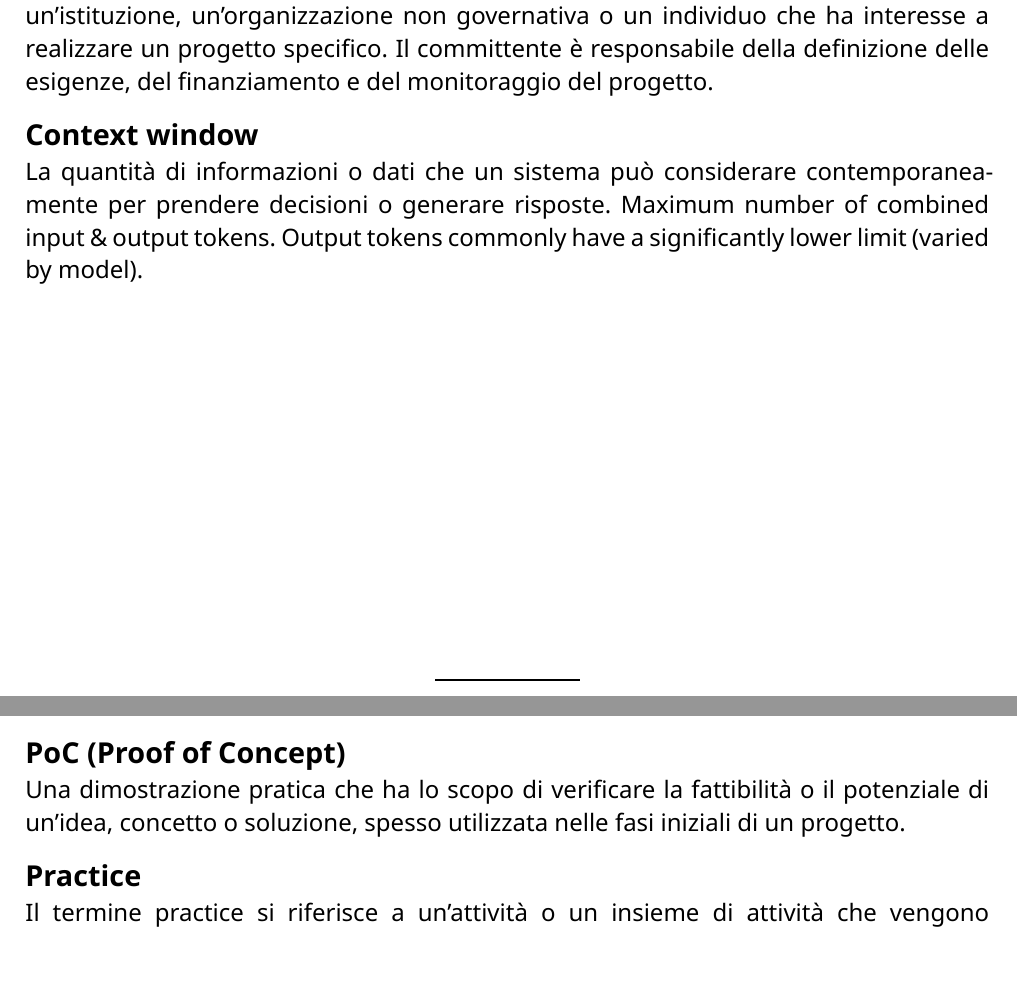
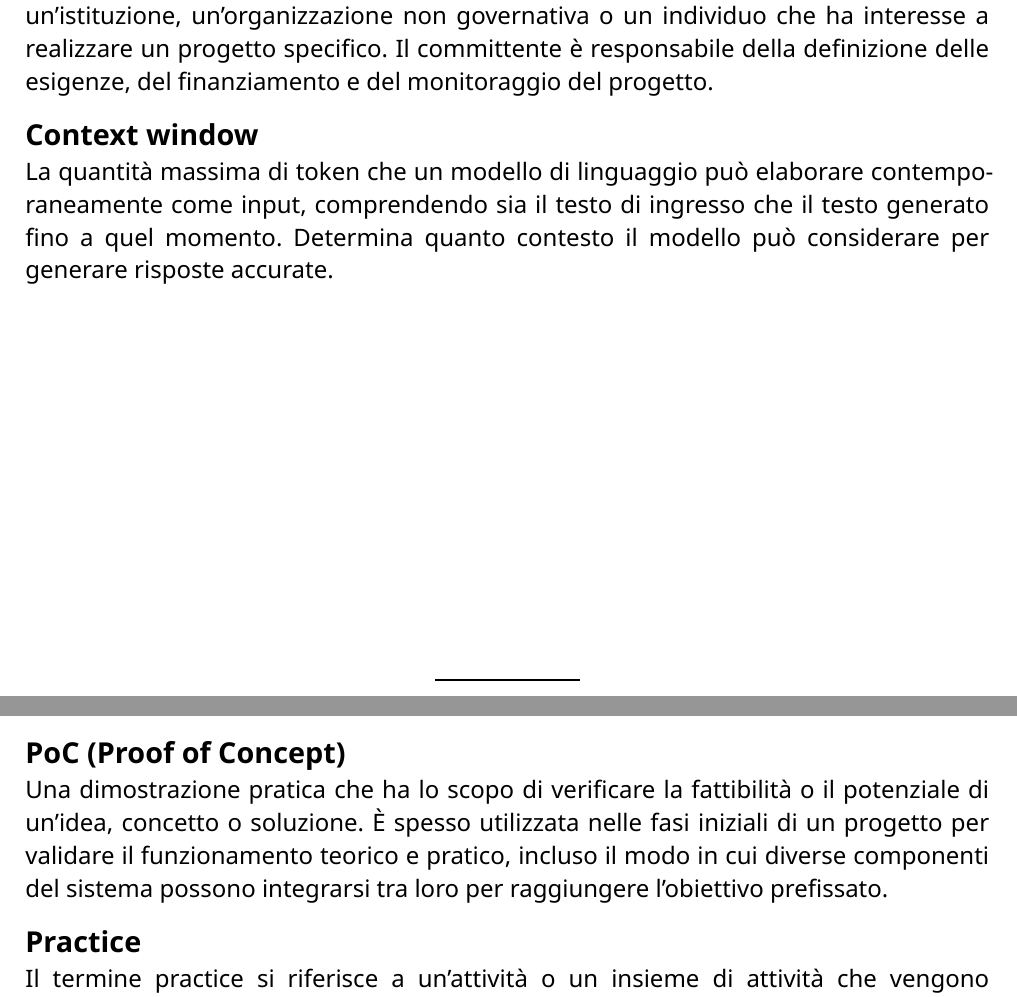
Before and after one commit to CodeHex16/documentazione, a Typst document (glossario/source/glossario.typ): two parts of pages 8 and 21 of 28, joined at a grey line, cut so that both start at the same text. Compiled offline with Typst 0.15.

Commit message:
Update glossario.typ

```diff
--- a/glossario/source/glossario.typ
+++ b/glossario/source/glossario.typ
@@ -52,8 +52,7 @@ Strumento software per selezionare e gestire colori tramite una tavolozza o valo
 == Committente
 Il committente è l'ente o l'organizzazione che commissiona un progetto o un servizio e ne definisce gli obiettivi e i requisiti. Il committente può essere un'azienda, un'istituzione, un'organizzazione non governativa o un individuo che ha interesse a realizzare un progetto specifico. Il committente è responsabile della definizione delle esigenze, del finanziamento e del monitoraggio del progetto.
 == Context window
-La quantità di informazioni o dati che un sistema può considerare contemporaneamente per prendere decisioni o generare risposte.
-Maximum number of combined input & output tokens. Output tokens commonly have a significantly lower limit (varied by model).
+La quantità massima di token che un modello di linguaggio può elaborare contemporaneamente come input, comprendendo sia il testo di ingresso che il testo generato fino a quel momento. Determina quanto contesto il modello può considerare per generare risposte accurate.
 = D
 == Discord
 Discord è un'applicazione di chat vocale e testuale progettata per i giocatori. Offre funzionalità avanzate come chat di gruppo, canali vocali, bot personalizzati e molto altro. Discord è ampiamente utilizzato per la comunicazione in tempo reale tra i membri di un team di sviluppo.
@@ -126,7 +125,7 @@ Unità di testo generate da un modello di intelligenza artificiale come risposta
 == Piano di Progetto
 Il piano di progetto è un documento che definisce gli obiettivi, le attività, le risorse e la pianificazione temporale di un progetto. Il piano di progetto fornisce una roadmap dettagliata per la realizzazione del progetto, stabilendo le fasi, le milestone, le scadenze e le responsabilità dei membri del team. Il piano di progetto è uno strumento fondamentale per gestire e monitorare l'avanzamento del progetto e garantire il rispetto degli obiettivi prefissati.
 == PoC (Proof of Concept)
-Una dimostrazione pratica che ha lo scopo di verificare la fattibilità o il potenziale di un'idea, concetto o soluzione, spesso utilizzata nelle fasi iniziali di un progetto.
+Una dimostrazione pratica che ha lo scopo di verificare la fattibilità o il potenziale di un'idea, concetto o soluzione. È spesso utilizzata nelle fasi iniziali di un progetto per validare il funzionamento teorico e pratico, incluso il modo in cui diverse componenti del sistema possono integrarsi tra loro per raggiungere l'obiettivo prefissato.
 == Practice
 Il termine practice si riferisce a un'attività o un insieme di attività che vengono eseguite regolarmente per migliorare le competenze e le capacità di un individuo o di un team. Le practice possono essere utilizzate per acquisire esperienza, consolidare le conoscenze e sviluppare abilità specifiche in un determinato campo. Le practice possono essere individuali o collettive e possono essere applicate in diversi contesti, come lo sviluppo software, la gestione dei progetti e la formazione.
 == Proponente
```
Also changed, not shown: glossario/source/glossario.typ (2 more changed lines).
